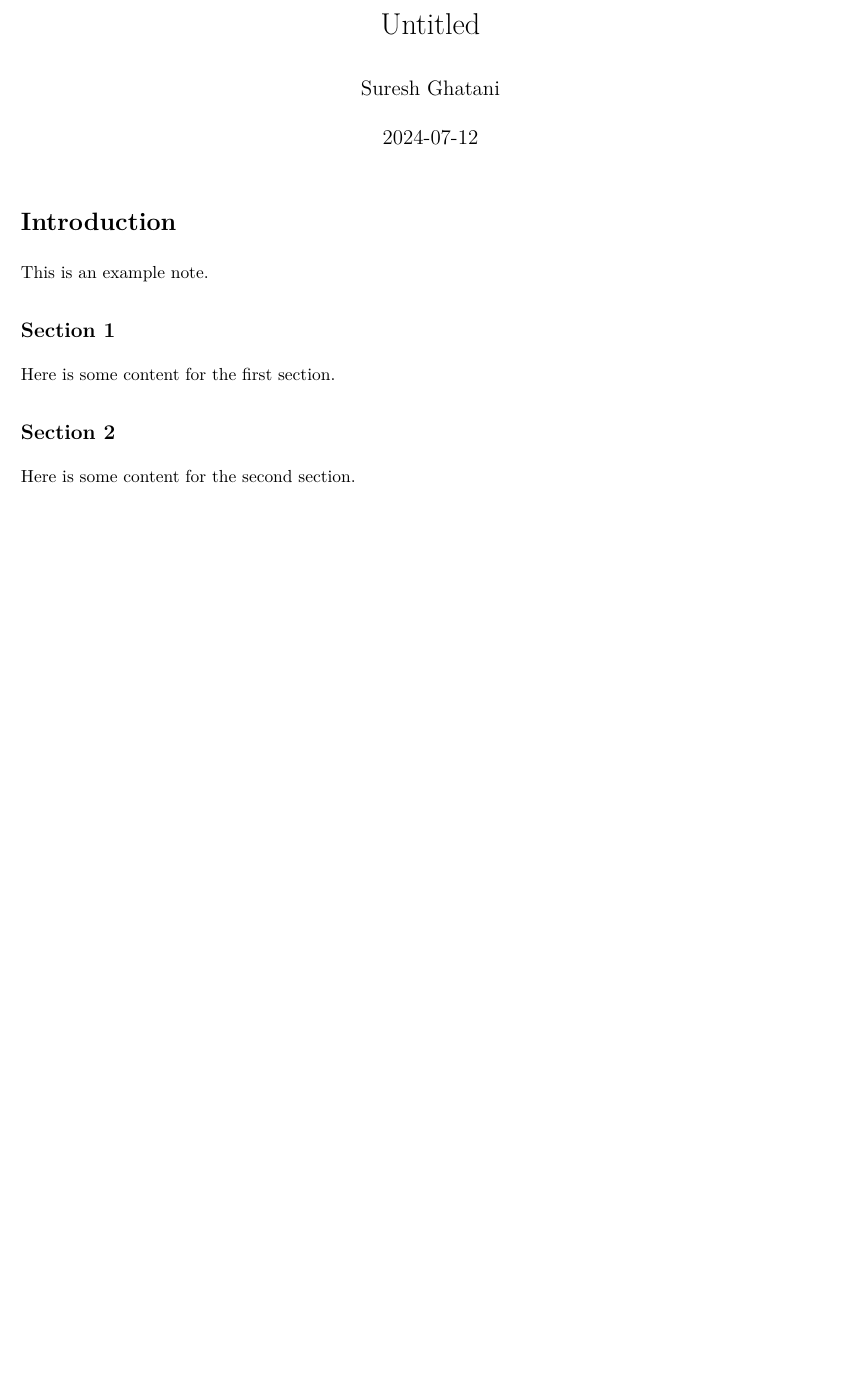
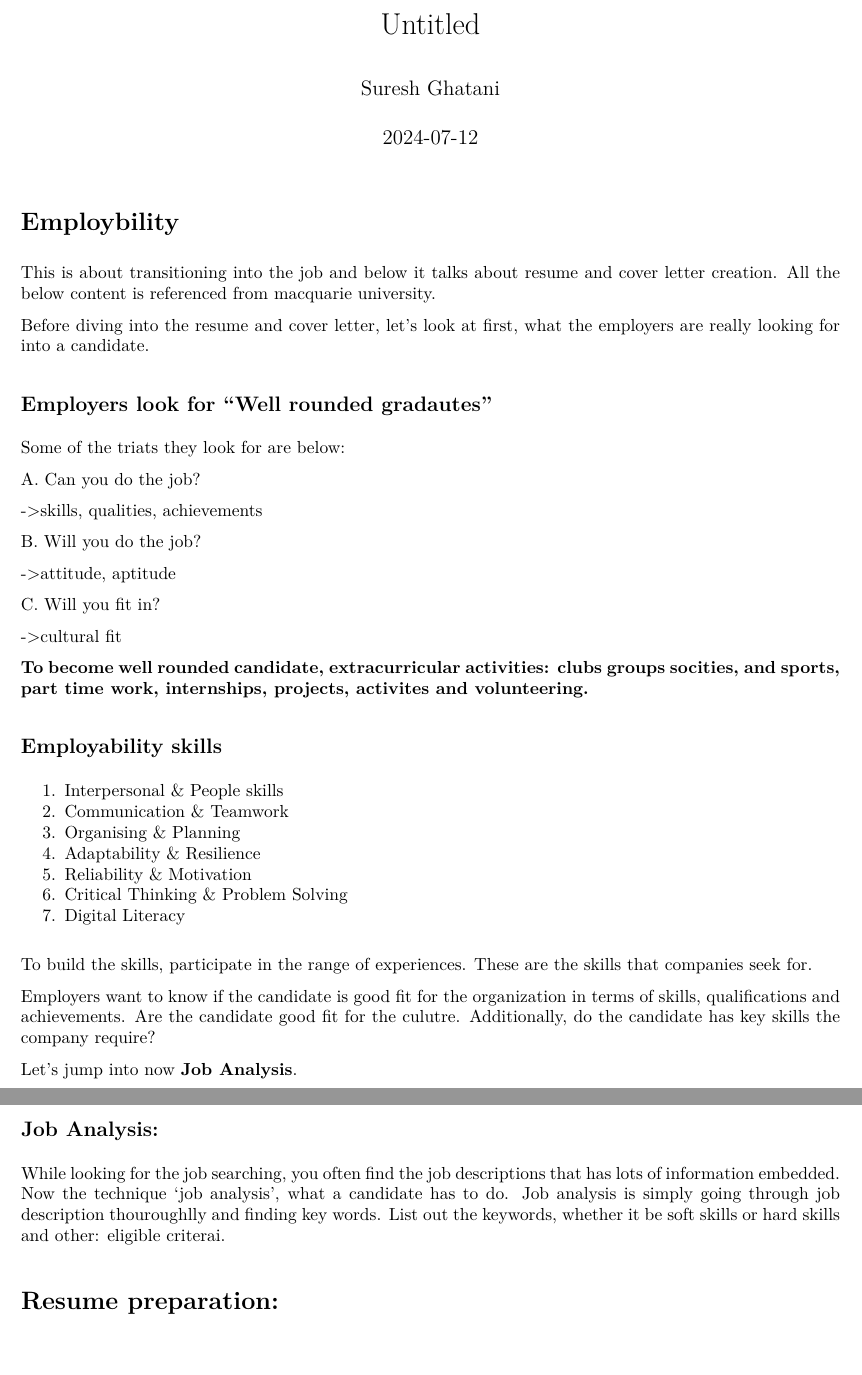
Before and after one commit to ghatanisuresh/Employability, an R Markdown document (Employability.Rmd): part of the page before the commit and two parts of pages 1 and 2 of 2 after it, the two joined at a grey line, cut so that both start at the same text, the shorter picture padded with empty space. The pictures show the output file Employability.pdf that the author committed with the source.

Commit message:
Talks about Job Analysis
Job analysis detail completed.

````diff
--- a/Employability.Rmd
+++ b/Employability.Rmd
@@ -9,14 +9,51 @@ output: pdf_document
 knitr::opts_chunk$set(echo = TRUE)
 ```
 
-# Introduction
+# Employbility
 
-This is an example note.
+This is about transitioning into the job and below it talks about resume and cover letter creation. All the below content is referenced from macquarie university.
 
-## Section 1
+Before diving into the resume and cover letter, let's look at first, what the employers are really looking for into a candidate.
 
-Here is some content for the first section.
+## Employers look for "Well rounded gradautes"
 
-## Section 2
+Some of the triats they look for are below:
 
-Here is some content for the second section.
+A. Can you do the job?
+
+->skills, qualities, achievements
+
+B. Will you do the job?
+
+->attitude, aptitude
+
+C. Will you fit in?
+
+->cultural fit
+
+
+__To become well rounded candidate, extracurricular activities: clubs groups socities, and sports, part time work, internships, projects, activites and volunteering.__
+
+
+## Employability skills
+
+1. Interpersonal & People skills
+2. Communication & Teamwork
+3. Organising & Planning
+4. Adaptability & Resilience
+5. Reliability & Motivation
+6. Critical Thinking & Problem Solving
+7. Digital Literacy
+
+To build the skills, participate in the range of experiences. These are the skills that companies seek for.
+
+Employers want to know if the candidate is good fit for the organization in terms of skills, qualifications and achievements. Are the candidate good fit for the culutre. Additionally, do the candidate has key skills the company require?
+
+
+Let's jump into now __Job Analysis__.
+
+## Job Analysis:
+
+While looking for the job searching, you often find the job descriptions that has lots of information embedded. Now the technique 'job analysis', what a candidate has to do. Job analysis is simply going through job description thouroughlly and finding key words. List out the keywords, whether it be soft skills or hard skills and other: eligible criterai.
+
+# Resume preparation:
````
Also changed, not shown: Employability.pdf, 1 other file.
